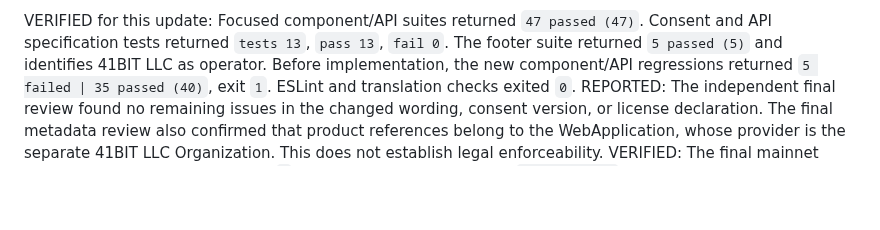
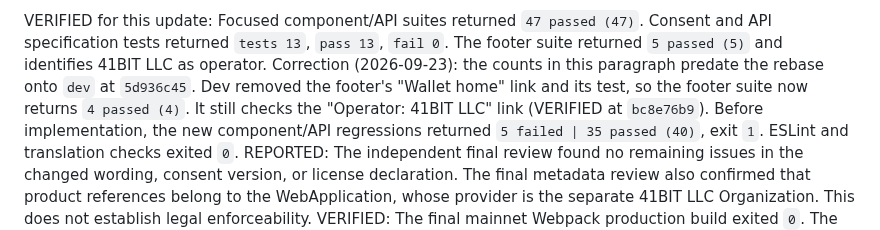
Before and after one commit to schaier-io/epora-wallet, a Markdown page: docs/mainnet-beta-release.md, the part around the change. Drawn GitHub-style; blank space fills up the shorter version.

```diff
--- a/docs/mainnet-beta-release.md
+++ b/docs/mainnet-beta-release.md
@@ -170,6 +170,10 @@ personal exposure against actual company operations and conduct before launch.
 VERIFIED for this update: Focused component/API suites returned `47 passed (47)`.
 Consent and API specification tests returned `tests 13`, `pass 13`, `fail 0`.
 The footer suite returned `5 passed (5)` and identifies 41BIT LLC as operator.
+Correction (2026-09-23): the counts in this paragraph predate the rebase onto
+`dev` at `5d936c45`. Dev removed the footer's "Wallet home" link and its test,
+so the footer suite now returns `4 passed (4)`. It still checks the
+"Operator: 41BIT LLC" link (VERIFIED at `bc8e76b9`).
 Before implementation, the new component/API regressions returned
 `5 failed | 35 passed (40)`, exit `1`. ESLint and translation checks exited `0`.
 REPORTED: The independent final review found no remaining issues in the changed
```
Also changed, not shown: status.md (+3 -1 lines).
